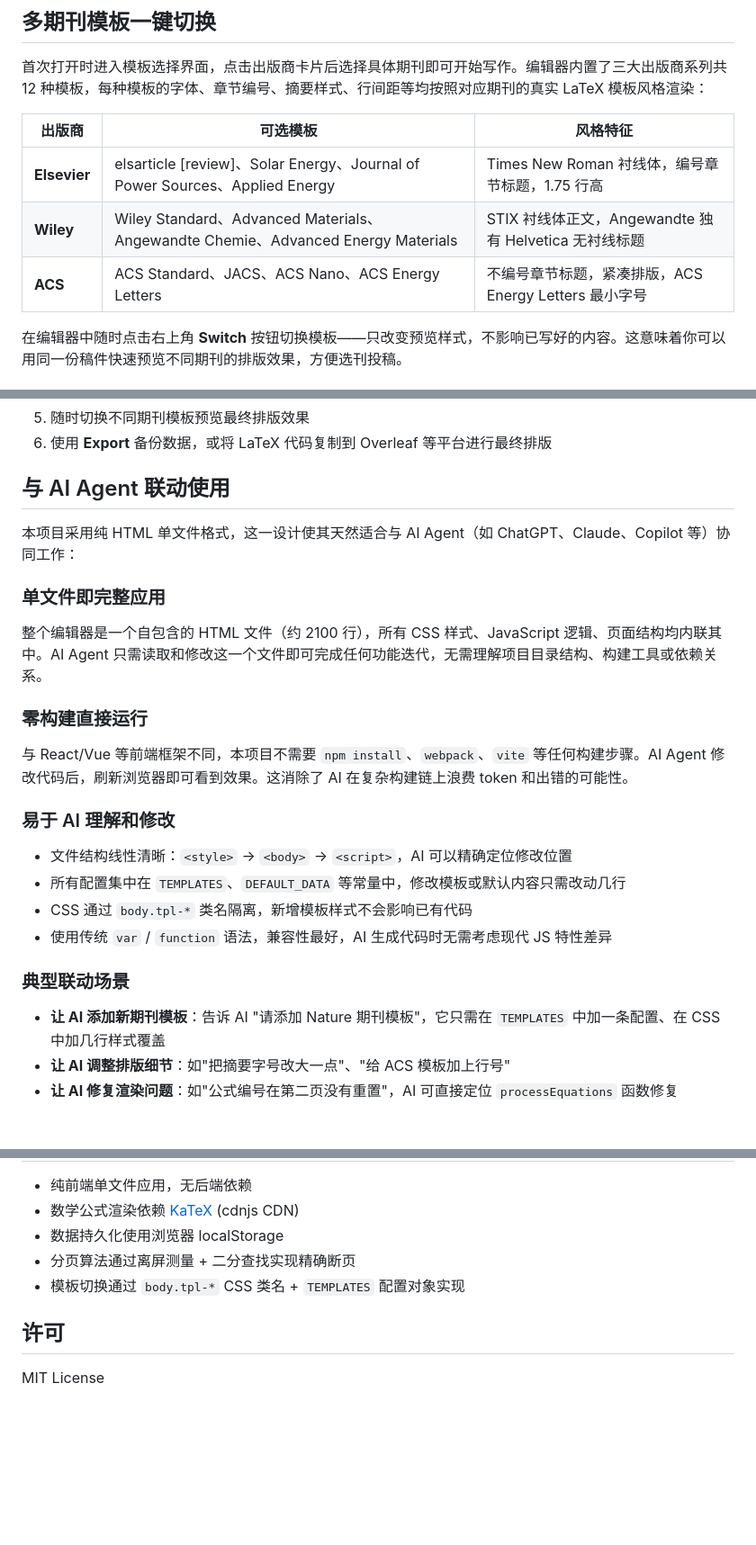
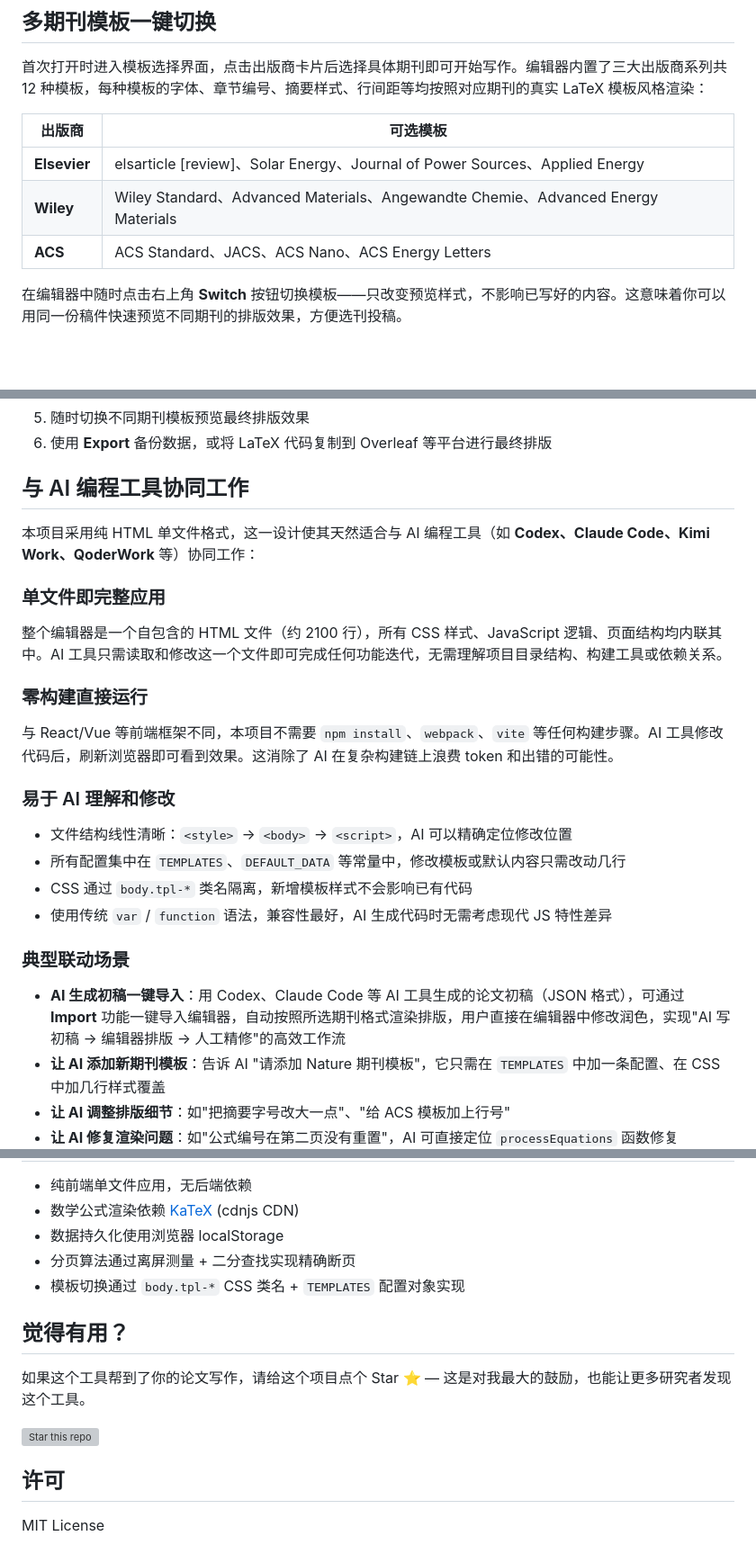
Before and after one commit to jiahanwang0411/latex-paper-editor, a Markdown page: README.md, 3 parts joined by grey strips. Shown at 90% size. Drawn GitHub-style; blank space fills up the shorter version; grey boxes are pictures that could not be loaded.

Commit message:
Update README: remove style column, AI tools naming, import scenario, star CTA

```diff
--- a/README.md
+++ b/README.md
@@ -11,11 +11,11 @@
 
 首次打开时进入模板选择界面，点击出版商卡片后选择具体期刊即可开始写作。编辑器内置了三大出版商系列共 12 种模板，每种模板的字体、章节编号、摘要样式、行间距等均按照对应期刊的真实 LaTeX 模板风格渲染：
 
-| 出版商 | 可选模板 | 风格特征 |
-|--------|---------|---------|
-| **Elsevier** | elsarticle [review]、Solar Energy、Journal of Power Sources、Applied Energy | Times New Roman 衬线体，编号章节标题，1.75 行高 |
-| **Wiley** | Wiley Standard、Advanced Materials、Angewandte Chemie、Advanced Energy Materials | STIX 衬线体正文，Angewandte 独有 Helvetica 无衬线标题 |
-| **ACS** | ACS Standard、JACS、ACS Nano、ACS Energy Letters | 不编号章节标题，紧凑排版，ACS Energy Letters 最小字号 |
+| 出版商 | 可选模板 |
+|--------|---------|
+| **Elsevier** | elsarticle [review]、Solar Energy、Journal of Power Sources、Applied Energy |
+| **Wiley** | Wiley Standard、Advanced Materials、Angewandte Chemie、Advanced Energy Materials |
+| **ACS** | ACS Standard、JACS、ACS Nano、ACS Energy Letters |
 
 在编辑器中随时点击右上角 **Switch** 按钮切换模板——只改变预览样式，不影响已写好的内容。这意味着你可以用同一份稿件快速预览不同期刊的排版效果，方便选刊投稿。
 
@@ -94,17 +94,17 @@ npx serve .
 5. 随时切换不同期刊模板预览最终排版效果
 6. 使用 **Export** 备份数据，或将 LaTeX 代码复制到 Overleaf 等平台进行最终排版
 
-## 与 AI Agent 联动使用
+## 与 AI 编程工具协同工作
 
-本项目采用纯 HTML 单文件格式，这一设计使其天然适合与 AI Agent（如 ChatGPT、Claude、Copilot 等）协同工作：
+本项目采用纯 HTML 单文件格式，这一设计使其天然适合与 AI 编程工具（如 **Codex、Claude Code、Kimi Work、QoderWork** 等）协同工作：
 
 ### 单文件即完整应用
 
-整个编辑器是一个自包含的 HTML 文件（约 2100 行），所有 CSS 样式、JavaScript 逻辑、页面结构均内联其中。AI Agent 只需读取和修改这一个文件即可完成任何功能迭代，无需理解项目目录结构、构建工具或依赖关系。
+整个编辑器是一个自包含的 HTML 文件（约 2100 行），所有 CSS 样式、JavaScript 逻辑、页面结构均内联其中。AI 工具只需读取和修改这一个文件即可完成任何功能迭代，无需理解项目目录结构、构建工具或依赖关系。
 
 ### 零构建直接运行
 
-与 React/Vue 等前端框架不同，本项目不需要 `npm install`、`webpack`、`vite` 等任何构建步骤。AI Agent 修改代码后，刷新浏览器即可看到效果。这消除了 AI 在复杂构建链上浪费 token 和出错的可能性。
+与 React/Vue 等前端框架不同，本项目不需要 `npm install`、`webpack`、`vite` 等任何构建步骤。AI 工具修改代码后，刷新浏览器即可看到效果。这消除了 AI 在复杂构建链上浪费 token 和出错的可能性。
 
 ### 易于 AI 理解和修改
 
@@ -115,6 +115,7 @@ npx serve .
 
 ### 典型联动场景
 
+- **AI 生成初稿一键导入**：用 Codex、Claude Code 等 AI 工具生成的论文初稿（JSON 格式），可通过 **Import** 功能一键导入编辑器，自动按照所选期刊格式渲染排版，用户直接在编辑器中修改润色，实现"AI 写初稿 → 编辑器排版 → 人工精修"的高效工作流
 - **让 AI 添加新期刊模板**：告诉 AI "请添加 Nature 期刊模板"，它只需在 `TEMPLATES` 中加一条配置、在 CSS 中加几行样式覆盖
 - **让 AI 调整排版细节**：如"把摘要字号改大一点"、"给 ACS 模板加上行号"
 - **让 AI 修复渲染问题**：如"公式编号在第二页没有重置"，AI 可直接定位 `processEquations` 函数修复
@@ -148,6 +149,12 @@ npx serve .
 - 分页算法通过离屏测量 + 二分查找实现精确断页
 - 模板切换通过 `body.tpl-*` CSS 类名 + `TEMPLATES` 配置对象实现
 
+## 觉得有用？
+
+如果这个工具帮到了你的论文写作，请给这个项目点个 Star ⭐ — 这是对我最大的鼓励，也能让更多研究者发现这个工具。
+
+[![Star this repo](https://img.shields.io/github/stars/jiahanwang0411/latex-paper-editor?style=social)](https://github.com/jiahanwang0411/latex-paper-editor)
+
 ## 许可
 
 MIT License
```
